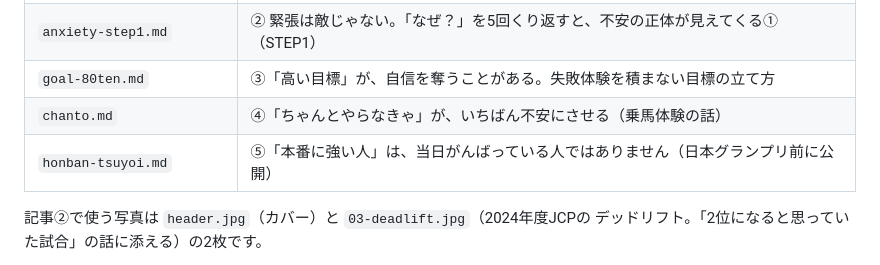
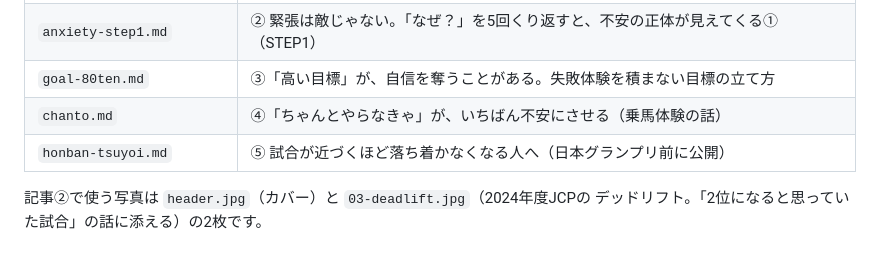
Before and after one commit to shiori0823/shiorin-trainer, a Markdown page: note/README.md, the part around the change. Rendered like a GitHub page.

```diff
--- a/note/README.md
+++ b/note/README.md
@@ -8,7 +8,7 @@
 | `anxiety-step1.md` | ② 緊張は敵じゃない。「なぜ？」を5回くり返すと、不安の正体が見えてくる①（STEP1） |
 | `goal-80ten.md` | ③「高い目標」が、自信を奪うことがある。失敗体験を積まない目標の立て方 |
 | `chanto.md` | ④「ちゃんとやらなきゃ」が、いちばん不安にさせる（乗馬体験の話） |
-| `honban-tsuyoi.md` | ⑤「本番に強い人」は、当日がんばっている人ではありません（日本グランプリ前に公開） |
+| `honban-tsuyoi.md` | ⑤ 試合が近づくほど落ち着かなくなる人へ（日本グランプリ前に公開） |
 
 記事②で使う写真は `header.jpg`（カバー）と `03-deadlift.jpg`（2024年度JCPの
 デッドリフト。「2位になると思っていた試合」の話に添える）の2枚です。
```
Also changed, not shown: note/honban-tsuyoi.md (+284 -92 lines).
